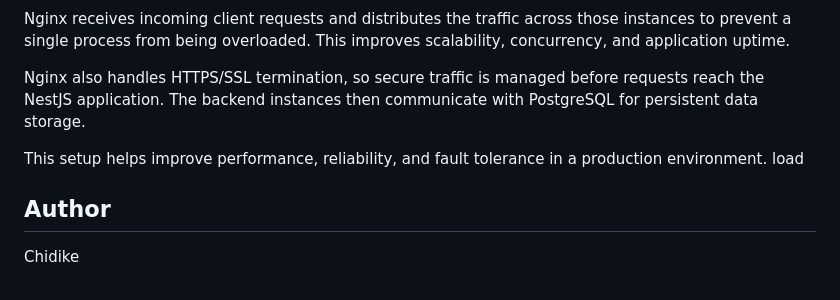
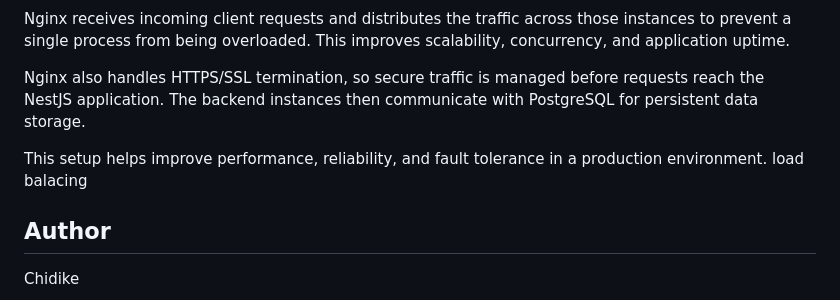
Before and after one commit to lacegiovanni17/DEVOPS, a Markdown page: Loadbalacing_with_NginX/README.md, the part around the change. Rendered like a GitHub page.

```diff
--- a/Loadbalacing_with_NginX/README.md
+++ b/Loadbalacing_with_NginX/README.md
@@ -208,7 +208,7 @@ Nginx receives incoming client requests and distributes the traffic across those
 Nginx also handles HTTPS/SSL termination, so secure traffic is managed before requests reach the NestJS application. The backend instances then communicate with PostgreSQL for persistent data storage.
 
 This setup helps improve performance, reliability, and fault tolerance in a production environment.
-load
+load balacing
 
 
 ## Author
```
